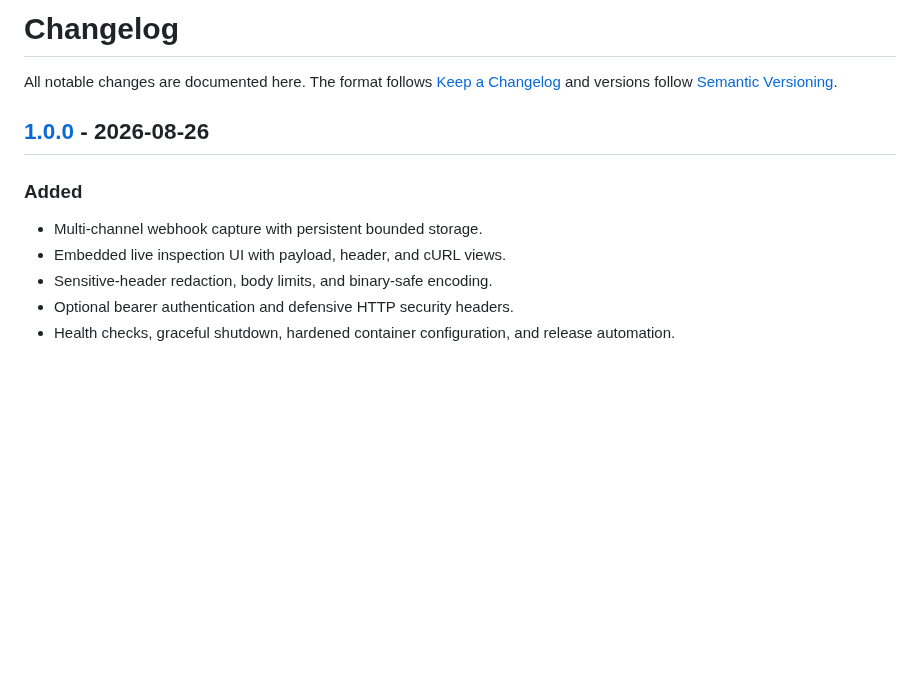
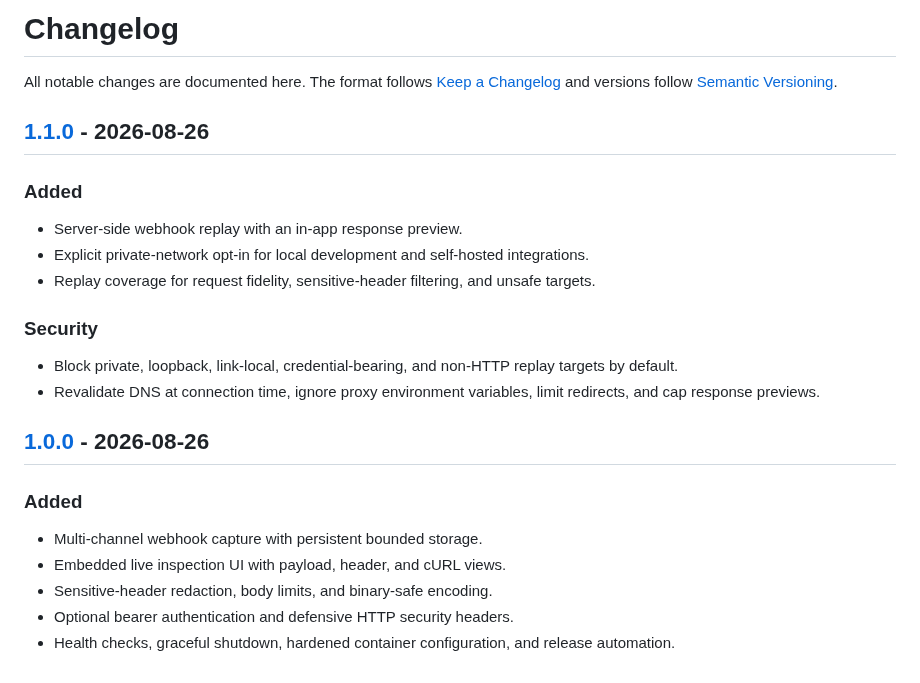
Before and after one commit to kyan9400/webhook-workbench, a Markdown page: CHANGELOG.md, the part around one of its changes. Drawn GitHub-style; blank space fills up the shorter version.

```diff
--- a/CHANGELOG.md
+++ b/CHANGELOG.md
@@ -1,6 +1,19 @@
 # Changelog
 
 All notable changes are documented here. The format follows [Keep a Changelog](https://keepachangelog.com/en/1.1.0/) and versions follow [Semantic Versioning](https://semver.org/).
+
+## [1.1.0] - 2026-08-26
+
+### Added
+
+- Server-side webhook replay with an in-app response preview.
+- Explicit private-network opt-in for local development and self-hosted integrations.
+- Replay coverage for request fidelity, sensitive-header filtering, and unsafe targets.
+
+### Security
+
+- Block private, loopback, link-local, credential-bearing, and non-HTTP replay targets by default.
+- Revalidate DNS at connection time, ignore proxy environment variables, limit redirects, and cap response previews.
 
 ## [1.0.0] - 2026-08-26
 
```
Also changed, not shown: other parts of CHANGELOG.md (+1 -0 lines), README.md (+6 -1 lines), docs/webhook-workbench.png, 7 other files.
